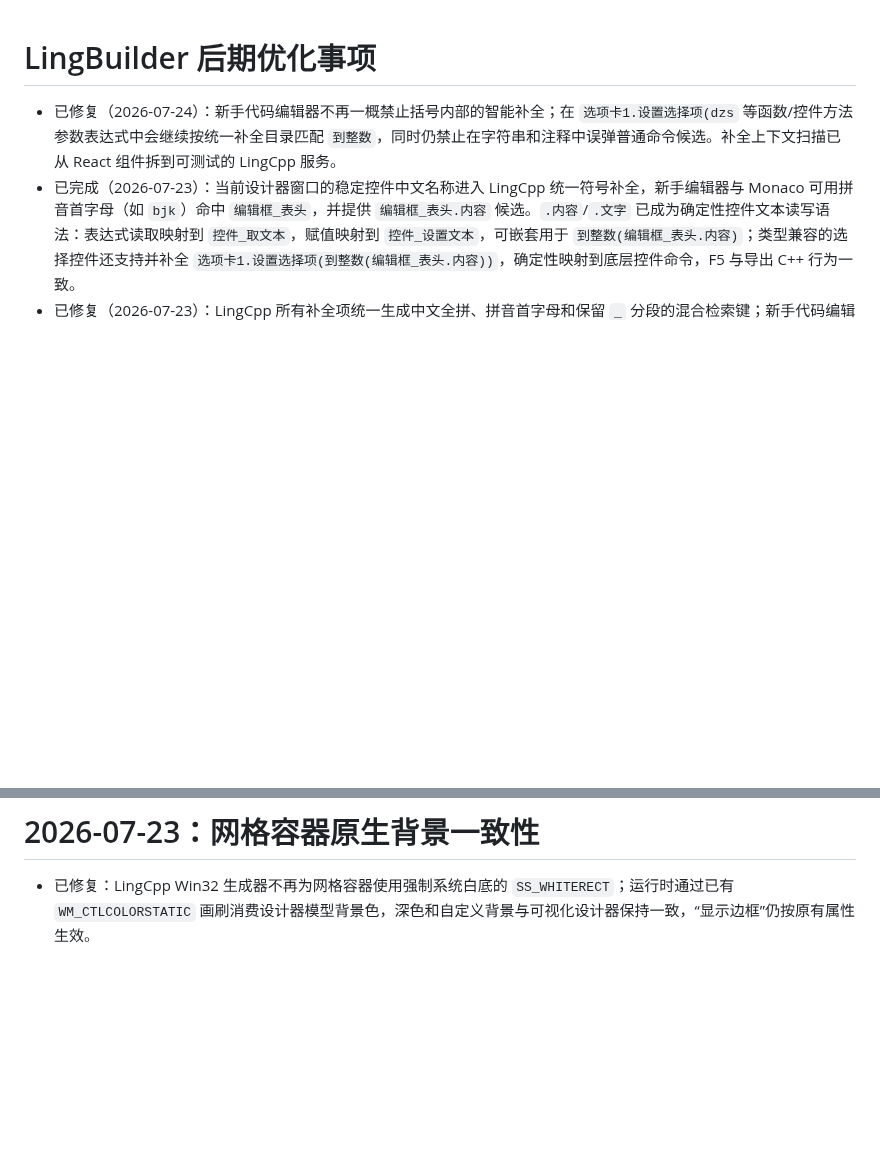
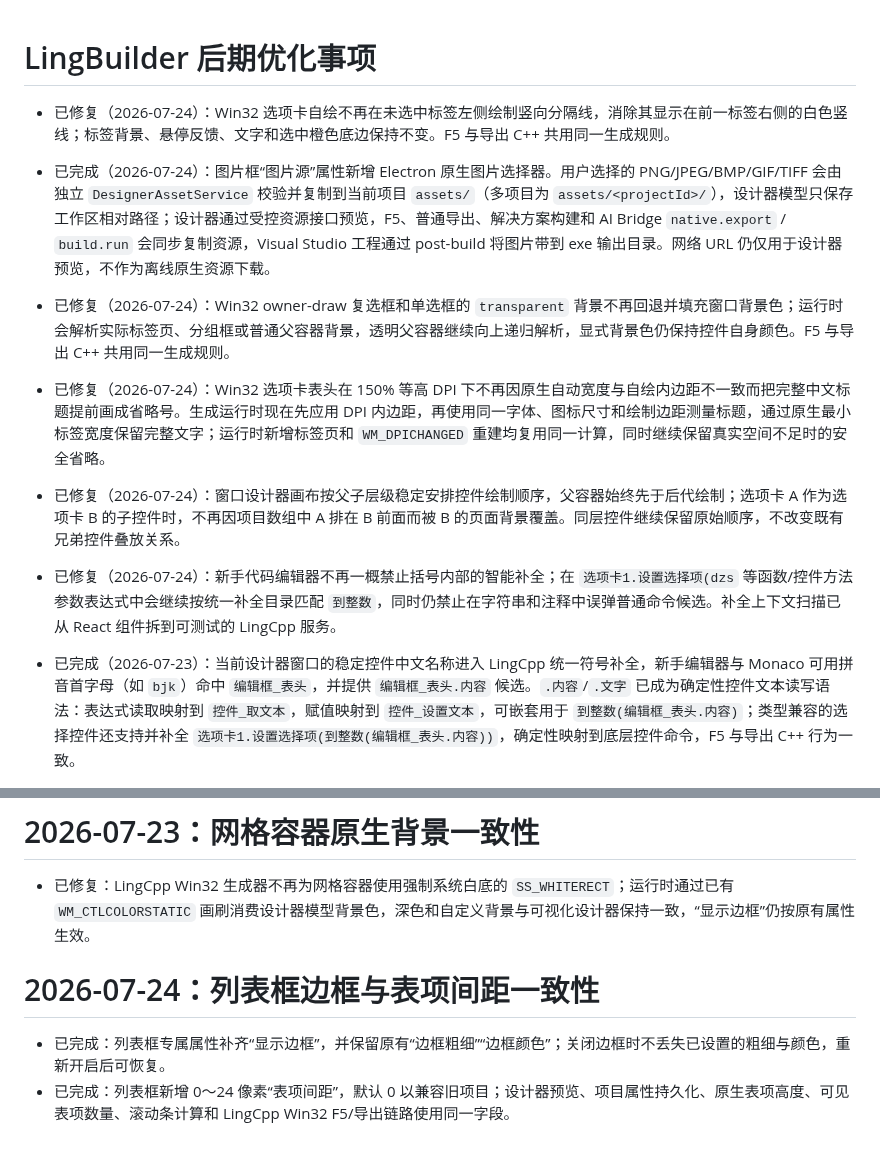
Before and after one commit to mosheng20205/lingbuilder, a Markdown page: FUTURE_OPTIMIZATIONS.md, 2 parts joined by grey strips. Drawn GitHub-style; blank space fills up the shorter version.

```diff
--- a/FUTURE_OPTIMIZATIONS.md
+++ b/FUTURE_OPTIMIZATIONS.md
@@ -1,5 +1,12 @@
 # LingBuilder 后期优化事项
 
+- 已修复（2026-07-24）：Win32 选项卡自绘不再在未选中标签左侧绘制竖向分隔线，消除其显示在前一标签右侧的白色竖线；标签背景、悬停反馈、文字和选中橙色底边保持不变。F5 与导出 C++ 共用同一生成规则。
+
+- 已完成（2026-07-24）：图片框“图片源”属性新增 Electron 原生图片选择器。用户选择的 PNG/JPEG/BMP/GIF/TIFF 会由独立 `DesignerAssetService` 校验并复制到当前项目 `assets/`（多项目为 `assets/<projectId>/`），设计器模型只保存工作区相对路径；设计器通过受控资源接口预览，F5、普通导出、解决方案构建和 AI Bridge `native.export` / `build.run` 会同步复制资源，Visual Studio 工程通过 post-build 将图片带到 exe 输出目录。网络 URL 仍仅用于设计器预览，不作为离线原生资源下载。
+
+- 已修复（2026-07-24）：Win32 owner-draw 复选框和单选框的 `transparent` 背景不再回退并填充窗口背景色；运行时会解析实际标签页、分组框或普通父容器背景，透明父容器继续向上递归解析，显式背景色仍保持控件自身颜色。F5 与导出 C++ 共用同一生成规则。
+- 已修复（2026-07-24）：Win32 选项卡表头在 150% 等高 DPI 下不再因原生自动宽度与自绘内边距不一致而把完整中文标题提前画成省略号。生成运行时现在先应用 DPI 内边距，再使用同一字体、图标尺寸和绘制边距测量标题，通过原生最小标签宽度保留完整文字；运行时新增标签页和 `WM_DPICHANGED` 重建均复用同一计算，同时继续保留真实空间不足时的安全省略。
+- 已修复（2026-07-24）：窗口设计器画布按父子层级稳定安排控件绘制顺序，父容器始终先于后代绘制；选项卡 A 作为选项卡 B 的子控件时，不再因项目数组中 A 排在 B 前面而被 B 的页面背景覆盖。同层控件继续保留原始顺序，不改变既有兄弟控件叠放关系。
 - 已修复（2026-07-24）：新手代码编辑器不再一概禁止括号内部的智能补全；在 `选项卡1.设置选择项(dzs` 等函数/控件方法参数表达式中会继续按统一补全目录匹配 `到整数`，同时仍禁止在字符串和注释中误弹普通命令候选。补全上下文扫描已从 React 组件拆到可测试的 LingCpp 服务。
 - 已完成（2026-07-23）：当前设计器窗口的稳定控件中文名称进入 LingCpp 统一符号补全，新手编辑器与 Monaco 可用拼音首字母（如 `bjk`）命中 `编辑框_表头`，并提供 `编辑框_表头.内容` 候选。`.内容`/`.文字` 已成为确定性控件文本读写语法：表达式读取映射到 `控件_取文本`，赋值映射到 `控件_设置文本`，可嵌套用于 `到整数(编辑框_表头.内容)`；类型兼容的选择控件还支持并补全 `选项卡1.设置选择项(到整数(编辑框_表头.内容))`，确定性映射到底层控件命令，F5 与导出 C++ 行为一致。
 - 已修复（2026-07-23）：LingCpp 所有补全项统一生成中文全拼、拼音首字母和保留 `_` 分段的混合检索键；新手代码编辑器与 Monaco 现在都可用 `kj`、`kongjian`、`控件_sz` 等输入命中 `控件_设置选择项`，并可用 `dzs` 命中新增的确定性 `到整数(文本)` 基础命令，不再要求模块清单或 React 组件逐条手写拼音别名。
@@ -311,3 +318,8 @@
 # 2026-07-23：网格容器原生背景一致性
 
 - 已修复：LingCpp Win32 生成器不再为网格容器使用强制系统白底的 `SS_WHITERECT`；运行时通过已有 `WM_CTLCOLORSTATIC` 画刷消费设计器模型背景色，深色和自定义背景与可视化设计器保持一致，“显示边框”仍按原有属性生效。
+
+# 2026-07-24：列表框边框与表项间距一致性
+
+- 已完成：列表框专属属性补齐“显示边框”，并保留原有“边框粗细”“边框颜色”；关闭边框时不丢失已设置的粗细与颜色，重新开启后可恢复。
+- 已完成：列表框新增 0～24 像素“表项间距”，默认 0 以兼容旧项目；设计器预览、项目属性持久化、原生表项高度、可见表项数量、滚动条计算和 LingCpp Win32 F5/导出链路使用同一字段。
```
Also changed, not shown: LingBuilder AI 规则手册.md (+3 -1 lines), electron/README.md (+1 -0 lines), assets/lingbuilder-4/white_微信图片_2026-04-12_212712_337.png (added), assets/lingbuilder-4/微信图片_2026-04-12_212712_337.jpg (added), 15 other files.
